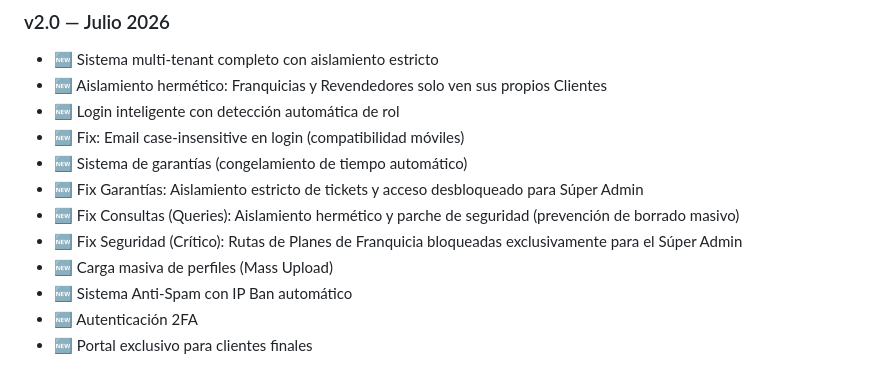
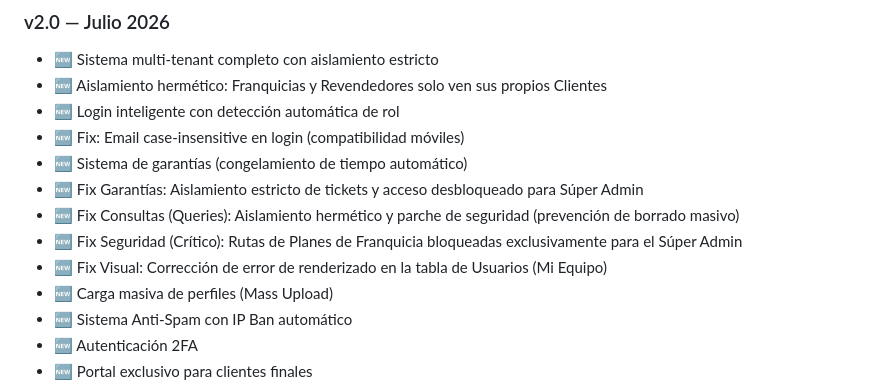
Before and after one commit to streamvzla/webBot, a Markdown page: README.md, the part around the change. Drawn GitHub-style.

Commit message:
Docs: Log visual bug fix in Users table to Changelog

```diff
--- a/README.md
+++ b/README.md
@@ -349,6 +349,7 @@ nohup docker exec -u sail mi-panel-laravel.test-1 php artisan imap:sentinel > ce
 - 🆕 Fix Garantías: Aislamiento estricto de tickets y acceso desbloqueado para Súper Admin
 - 🆕 Fix Consultas (Queries): Aislamiento hermético y parche de seguridad (prevención de borrado masivo)
 - 🆕 Fix Seguridad (Crítico): Rutas de Planes de Franquicia bloqueadas exclusivamente para el Súper Admin
+- 🆕 Fix Visual: Corrección de error de renderizado en la tabla de Usuarios (Mi Equipo)
 - 🆕 Carga masiva de perfiles (Mass Upload)
 - 🆕 Sistema Anti-Spam con IP Ban automático
 - 🆕 Autenticación 2FA
```
